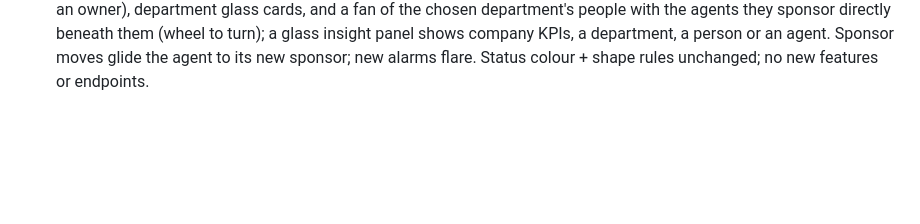
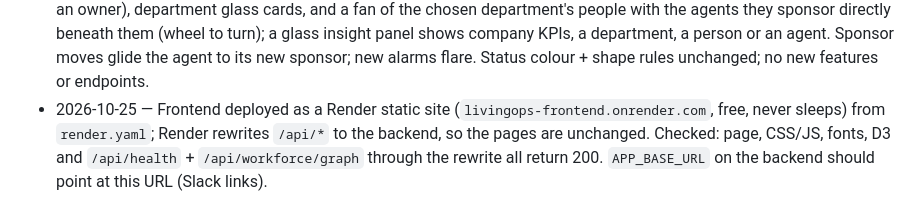
Before and after one commit to sajid-ahassan/LivingOS, a Markdown page: docs/CONTEXT.md, the part around the change. Rendered like a GitHub page; blank space fills up the shorter version.

Commit message:
Setup log: frontend deployed on Render
Co-Authored-By: Claude Opus 5.5 <noreply@anthropic.com>

```diff
--- a/docs/CONTEXT.md
+++ b/docs/CONTEXT.md
@@ -113,3 +113,4 @@ We target **WorkforceOS + AgentOps** together. SecureAI is not a main claim (our
 - 2026-10-25 — Arif's test account `arif-nexora-demo` is now an org member (base permission set to "No permission" by Sajid), so a reset re-adds him directly instead of sending an invitation. Read token sees him as a direct collaborator with write and no outside collaborators on `aurora`; membership is private, and the base permission cannot be read with the repo-scoped token — the next rehearsal's revoke + verification confirms it.
 - 2026-10-25 — Frontend redesign (Sajid chose the "Graphite control room" theme and handed the frontend to Claude): near-black neutrals with colour only for status (colour + shape kept), Inter + JetBrains Mono vendored in `frontend/vendor/fonts/` (OFL) for OFFLINE. Map rebuilt: departments as a squarified treemap of zones, layout solved up front (no wobbling), people sized by live access, departing = amber triangle, inactive = grey square, agents = hexagons, sponsor links as curved arcs with a slow flow, manager lines only on hover; hover trace + tooltip, click = camera fly-to + drawer, zoom controls, staggered entry, shockwave when something newly turns red, sponsor arcs retract/redraw when ownership moves. Cases and Security moved onto the shared shell (old `styles.css` removed; Cases now lists from `GET /cases` instead of browser-tracked IDs). Workspace gets a stage stepper, verified progress bar, GitHub-verified chips and an audit timeline; approvals slide out when decided. `prefers-reduced-motion` turns motion off. No new features or endpoints.
 - 2026-10-25 — Frontend theme changed again at Sajid's request, from his reference designs: "Aurora glass" (deep teal-black canvas, frosted glass panels, champagne-gold accent, floating top navigation instead of the sidebar). The dashboard map is now an ownership tree: Nexora Labs as an orb ringed by one particle per person/agent (red = needs an owner), department glass cards, and a fan of the chosen department's people with the agents they sponsor directly beneath them (wheel to turn); a glass insight panel shows company KPIs, a department, a person or an agent. Sponsor moves glide the agent to its new sponsor; new alarms flare. Status colour + shape rules unchanged; no new features or endpoints.
+- 2026-10-25 — Frontend deployed as a Render static site (`livingops-frontend.onrender.com`, free, never sleeps) from `render.yaml`; Render rewrites `/api/*` to the backend, so the pages are unchanged. Checked: page, CSS/JS, fonts, D3 and `/api/health` + `/api/workforce/graph` through the rewrite all return 200. `APP_BASE_URL` on the backend should point at this URL (Slack links).
```
